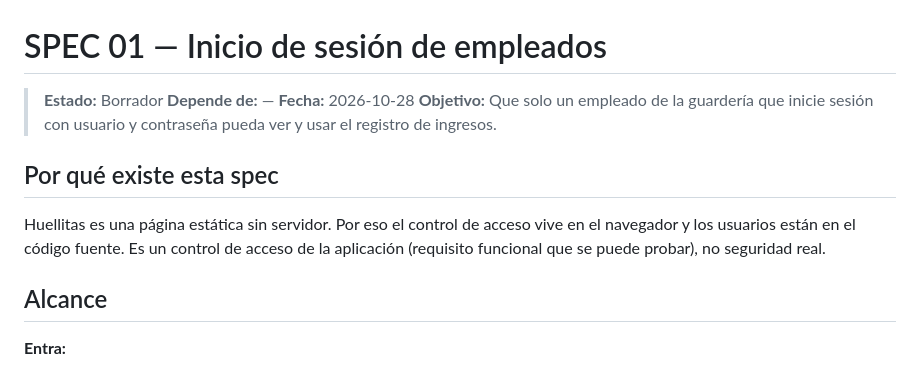
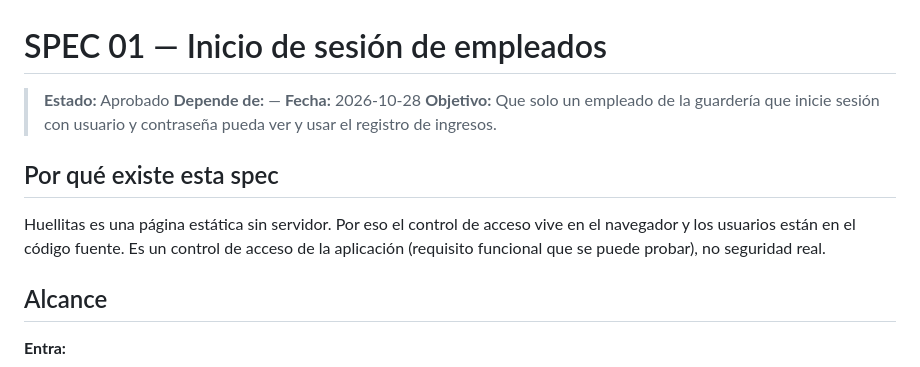
Before and after one commit to armanth14-svg/huellitas-v1.1, a Markdown page: specs/01-inicio-de-sesion-empleados.md, the part around the change. Drawn GitHub-style.

Commit message:
Actualizar estado de la especificación de inicio de sesión de empleados a aprobado

```diff
--- a/specs/01-inicio-de-sesion-empleados.md
+++ b/specs/01-inicio-de-sesion-empleados.md
@@ -1,6 +1,6 @@
 # SPEC 01 — Inicio de sesión de empleados
 
-> **Estado:** Borrador
+> **Estado:** Aprobado
 > **Depende de:** —
 > **Fecha:** 2026-10-28
 > **Objetivo:** Que solo un empleado de la guardería que inicie sesión con usuario y contraseña pueda ver y usar el registro de ingresos.
@@ -8,7 +8,7 @@
 ## Por qué existe esta spec
 
 Huellitas es una página estática sin servidor.
-Por eso el control de acceso vive en el navegador y los usuarios están en el código fuente.
+Por eso el control de acceso vive en   el navegador y los usuarios están en el código fuente.
 Es un control de acceso de la aplicación (requisito funcional que se puede probar), no seguridad real.
 
 ## Alcance
```
